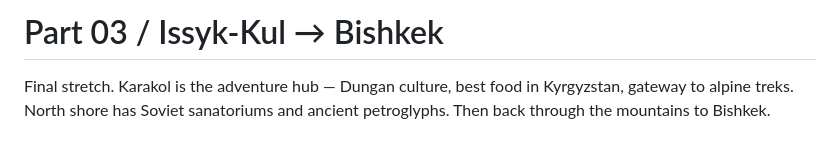
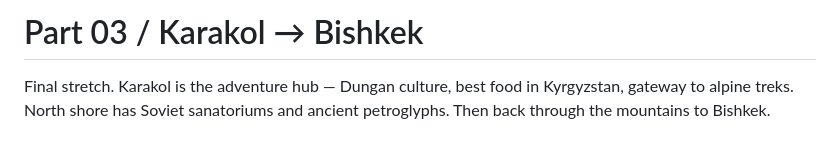
Before and after one commit to dominik2323/kyrgo, a Markdown page: roadmap/03-bishkek/index.md, the part around the change. Rendered like a GitHub page.

Commit message:
Update filename

```diff
--- a/roadmap/03-bishkek/index.md
+++ b/roadmap/03-bishkek/index.md
@@ -1,4 +1,4 @@
-# Part 03 / Issyk-Kul → Bishkek
+# Part 03 / Karakol → Bishkek
 
 Final stretch. Karakol is the adventure hub — Dungan culture, best food in Kyrgyzstan, gateway to alpine treks. North shore has Soviet sanatoriums and ancient petroglyphs. Then back through the mountains to Bishkek.
 
```
